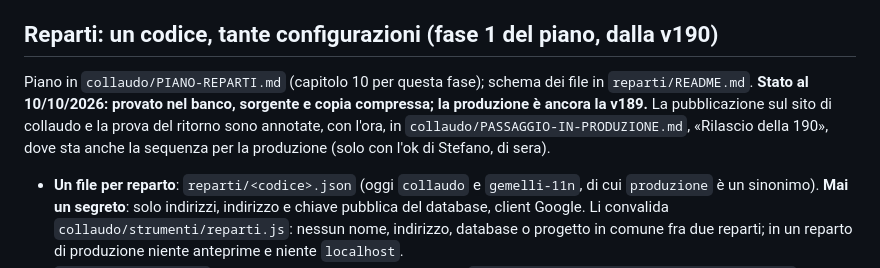
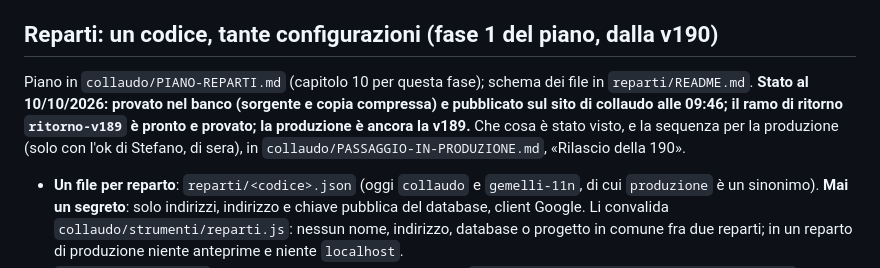
Before and after one commit to medicinadurgenzaucsc-maker/app-consegne, a Markdown page: CLAUDE.md, the part around the change. Rendered like a GitHub page.

```diff
--- a/CLAUDE.md
+++ b/CLAUDE.md
@@ -31,7 +31,7 @@ Esiste un gemello della produzione con pazienti inventati — sito `consegne-col
 
 ## Reparti: un codice, tante configurazioni (fase 1 del piano, dalla v190)
 
-Piano in `collaudo/PIANO-REPARTI.md` (capitolo 10 per questa fase); schema dei file in `reparti/README.md`. **Stato al 10/10/2026: provato nel banco, sorgente e copia compressa; la produzione è ancora la v189.** La pubblicazione sul sito di collaudo e la prova del ritorno sono annotate, con l'ora, in `collaudo/PASSAGGIO-IN-PRODUZIONE.md`, «Rilascio della 190», dove sta anche la sequenza per la produzione (solo con l'ok di Stefano, di sera).
+Piano in `collaudo/PIANO-REPARTI.md` (capitolo 10 per questa fase); schema dei file in `reparti/README.md`. **Stato al 10/10/2026: provato nel banco (sorgente e copia compressa) e pubblicato sul sito di collaudo alle 09:46; il ramo di ritorno `ritorno-v189` è pronto e provato; la produzione è ancora la v189.** Che cosa è stato visto, e la sequenza per la produzione (solo con l'ok di Stefano, di sera), in `collaudo/PASSAGGIO-IN-PRODUZIONE.md`, «Rilascio della 190».
 
 - **Un file per reparto**: `reparti/<codice>.json` (oggi `collaudo` e `gemelli-11n`, di cui `produzione` è un sinonimo). **Mai un segreto**: solo indirizzi, indirizzo e chiave pubblica del database, client Google. Li convalida `collaudo/strumenti/reparti.js`: nessun nome, indirizzo, database o progetto in comune fra due reparti; in un reparto di produzione niente anteprime e niente `localhost`.
 - **`docs/js/ambiente.js` è generato e non si modifica a mano** (`node collaudo/strumenti/reparti.js scrivi`). `docs/` è il sito della 11N servito da GitHub Pages così com'è, quindi nel repository quel file è sempre il suo. Per ogni altro reparto lo scrive `prepara-sito.js --reparto <codice>` nel preparare il sito; i due banchi servono quello del collaudo, generato in memoria. **Un altro server locale su `docs/` mostra «Indirizzo non riconosciuto», ed è giusto così**: il file della 11N non ammette `localhost`.
```
Also changed, not shown: collaudo/PASSAGGIO-IN-PRODUZIONE.md (+21 -5 lines).
